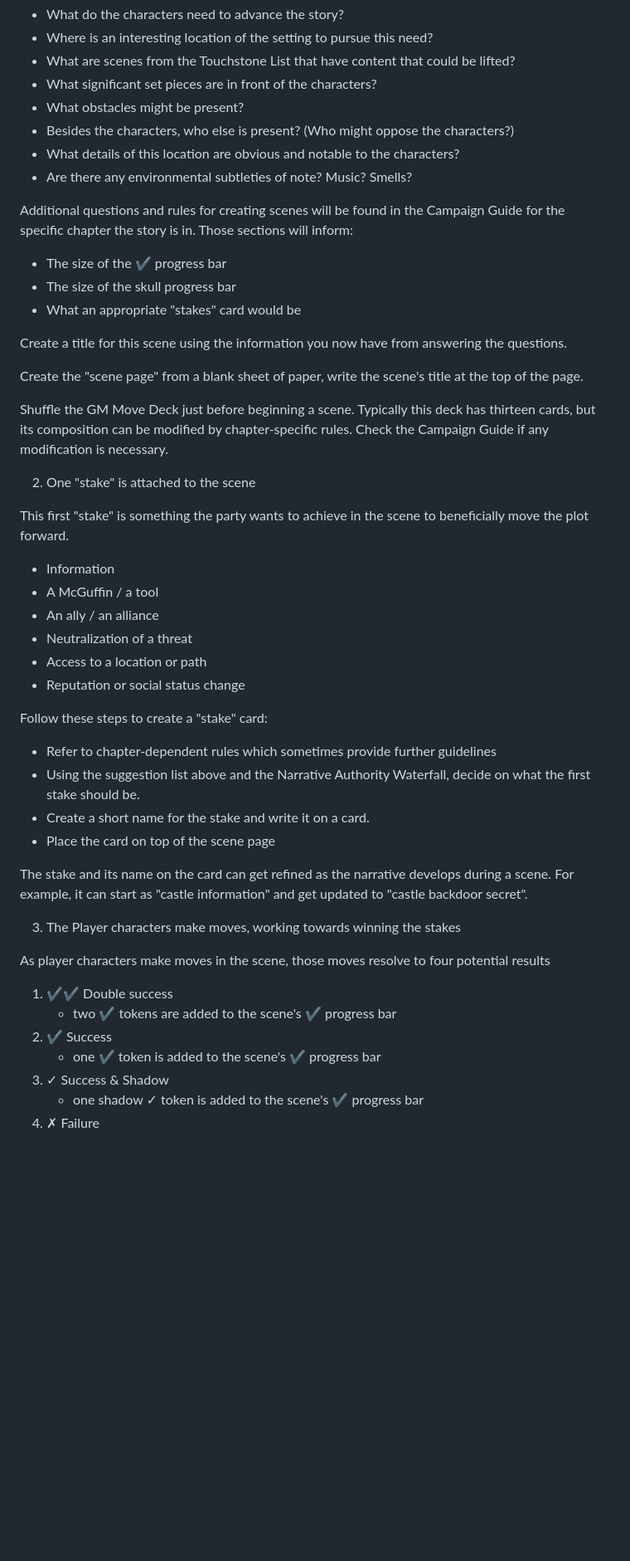
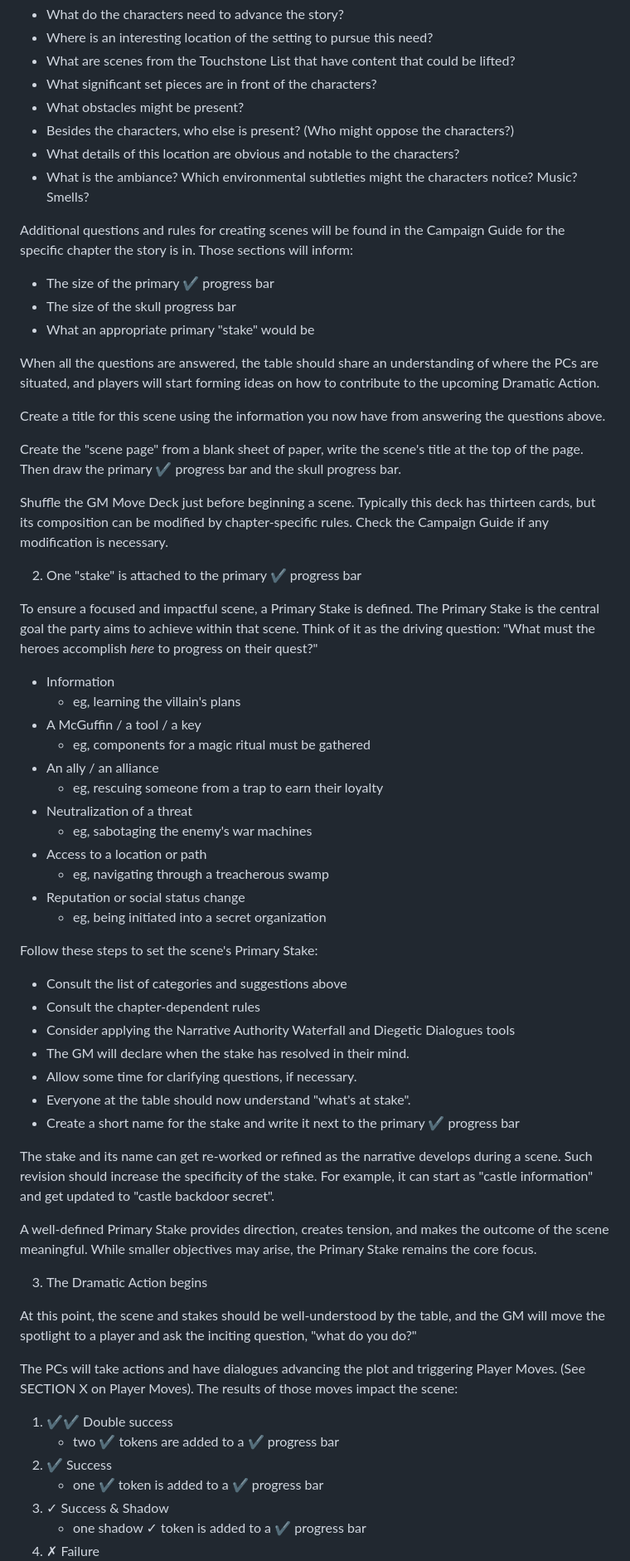
Before and after one commit to sjbrown/1kfa, a Markdown page: mod_stakes.md, the part around one of its changes. Shown at 83% size. Rendered like a GitHub page; blank space fills up the shorter version.

```diff
--- a/mod_stakes.md
+++ b/mod_stakes.md
@@ -62,61 +63,86 @@ answer the following questions:
  * What obstacles might be present?
  * Besides the characters, who else is present?  (Who might oppose the characters?)
  * What details of this location are obvious and notable to the characters?
- * Are there any environmental subtleties of note?  Music? Smells?
-
+ * What is the ambiance? Which environmental subtleties might the characters notice? Music? Smells?
 
 Additional questions and rules for creating scenes will be found in the Campaign
 Guide for the specific chapter the story is in.
 Those sections will inform:
 
- * The size of the ✔ progress bar
+ * The size of the primary ✔ progress bar
  * The size of the skull progress bar
- * What an appropriate "stakes" card would be
+ * What an appropriate primary "stake" would be
+
+When all the questions are answered, the table should share an
+understanding of where the PCs are situated, and players will start
+forming ideas on how to contribute to the upcoming Dramatic Action.
 
 Create a title for this scene using the information you now have from answering
-the questions.
+the questions above.
 
 Create the "scene page" from a blank sheet of paper, write the scene's
-title at the top of the page.
+title at the top of the page.  Then draw the primary ✔ progress bar and the skull
+progress bar.
 
 Shuffle the GM Move Deck just before beginning a scene. Typically this deck has
 thirteen cards, but its composition can be modified by chapter-specific rules.
 Check the Campaign Guide if any modification is necessary.
 
-2. One "stake" is attached to the scene
+2. One "stake" is attached to the primary ✔ progress bar
 
-This first "stake" is something the party wants to achieve in the scene to
-beneficially move the plot forward.
+To ensure a focused and impactful scene, a Primary Stake is defined.
+The Primary Stake is the central goal the party aims to achieve within
+that scene. Think of it as the driving question: "What must the heroes
+accomplish *here* to progress on their quest?"
 
  * Information
- * A McGuffin / a tool
+   * eg, learning the villain's plans
+ * A McGuffin / a tool / a key
+   * eg, components for a magic ritual must be gathered
  * An ally / an alliance
+   * eg, rescuing someone from a trap to earn their loyalty
  * Neutralization of a threat
+   * eg, sabotaging the enemy's war machines
  * Access to a location or path
+   * eg, navigating through a treacherous swamp
  * Reputation or social status change
+   * eg, being initiated into a secret organization
 
-Follow these steps to create a "stake" card:
+Follow these steps to set the scene's Primary Stake:
 
- * Refer to chapter-dependent rules which sometimes provide further guidelines
- * Using the suggestion list above and the Narrative Authority Waterfall, decide
-   on what the first stake should be.
- * Create a short name for the stake and write it on a card.
- * Place the card on top of the scene page
+ * Consult the list of categories and suggestions above
+ * Consult the chapter-dependent rules
+ * Consider applying the Narrative Authority Waterfall and Diegetic
+   Dialogues tools
+ * The GM will declare when the stake has resolved in their mind.
+ * Allow some time for clarifying questions, if necessary.
+ * Everyone at the table should now understand "what's at stake".
+ * Create a short name for the stake and write it next to the
+   primary ✔ progress bar
 
-The stake and its name on the card can get refined as the narrative develops
-during a scene.
+The stake and its name can get re-worked or refined as the narrative develops
+during a scene. Such revision should increase the specificity of the stake.
 For example, it can start as "castle information" and get updated to
 "castle backdoor secret".
 
-3. The Player characters make moves, working towards winning the stakes
+A well-defined Primary Stake provides direction, creates tension, and makes
+the outcome of the scene meaningful. While smaller objectives may arise,
+the Primary Stake remains the core focus.
 
-As player characters make moves in the scene, those moves resolve to four
-potential results
+3. The Dramatic Action begins
+
+At this point, the scene and stakes should be well-understood by the table,
+and the GM will move the spotlight to a player and ask the inciting question,
+ "what do you do?"
+
+The PCs will take actions and have dialogues advancing the plot and triggering
+Player Moves. (See SECTION X on Player Moves). The results of those moves
+impact the scene:
 
  1. ✔✔ Double success
-    * two ✔ tokens are added to the scene's ✔ progress bar
+    * two ✔ tokens are added to a ✔ progress bar
  2. ✔ Success
-    * one ✔ token is added to the scene's ✔ progress bar
+    * one ✔ token is added to a ✔ progress bar
  3. ✓ Success & Shadow
-    * one shadow ✓ token is added to the scene's ✔ progress bar
+    * one shadow ✓ token is added to a ✔ progress bar
  4. ✗ Failure
```
Also changed, not shown: other parts of mod_stakes.md (+57 -18 lines), mod_diagetic_dialouges.md (added, +65 -0 lines), mod_toolbox.md (added, +29 -0 lines).
